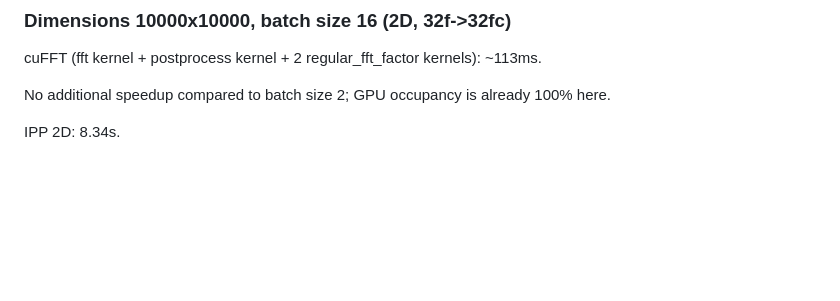
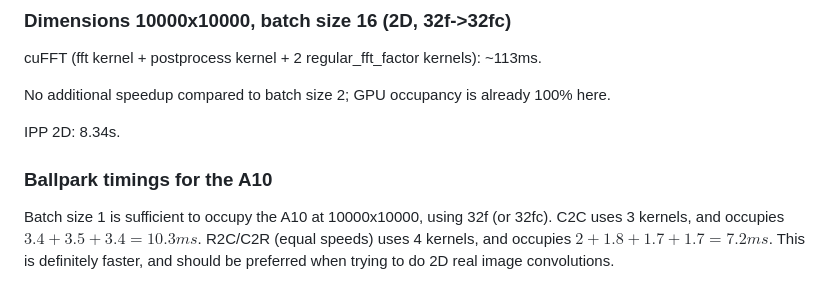
Before and after one commit to icyveins7/gpu_benchmarks, a Markdown page: proj_ffts/README.md, the part around the change. Drawn GitHub-style; blank space fills up the shorter version.

Commit message:
add ballpark timings for R2C/C2R vs C2C 2D FFT timings in readme

```diff
--- a/proj_ffts/README.md
+++ b/proj_ffts/README.md
@@ -85,3 +85,9 @@ cuFFT (fft kernel + postprocess kernel + 2 regular_fft_factor kernels): ~113ms.
 No additional speedup compared to batch size 2; GPU occupancy is already 100% here.
 
 IPP 2D: 8.34s.
+
+### Ballpark timings for the A10
+
+Batch size 1 is sufficient to occupy the A10 at 10000x10000, using 32f (or 32fc).
+C2C uses 3 kernels, and occupies $3.4 + 3.5 + 3.4 = 10.3ms$.
+R2C/C2R (equal speeds) uses 4 kernels, and occupies $2+1.8+1.7+1.7 = 7.2ms$. This is definitely faster, and should be preferred when trying to do 2D real image convolutions.
```
